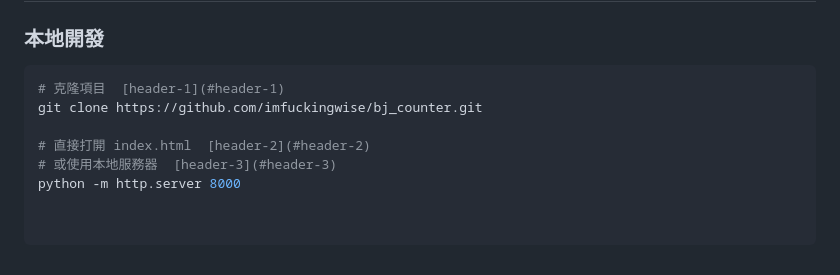
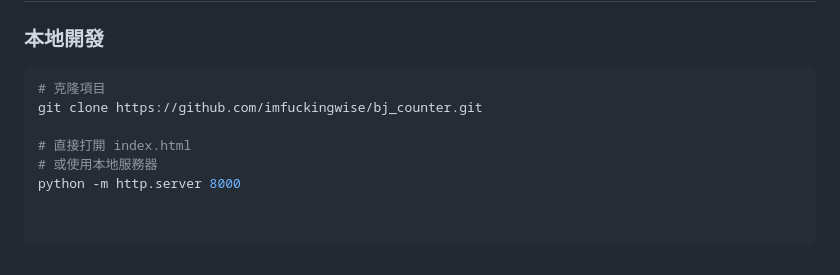
Before and after one commit to imfuckingwise/bj_counter, a Markdown page: README.md, the part around the change. Rendered like a GitHub page.

````diff
--- a/README.md
+++ b/README.md
@@ -99,9 +99,9 @@
 
 ### 本地開發
 ```bash
-# 克隆項目  [header-1](#header-1)
+# 克隆項目
 git clone https://github.com/imfuckingwise/bj_counter.git
 
-# 直接打開 index.html  [header-2](#header-2)
-# 或使用本地服務器  [header-3](#header-3)
+# 直接打開 index.html
+# 或使用本地服務器
 python -m http.server 8000
````
